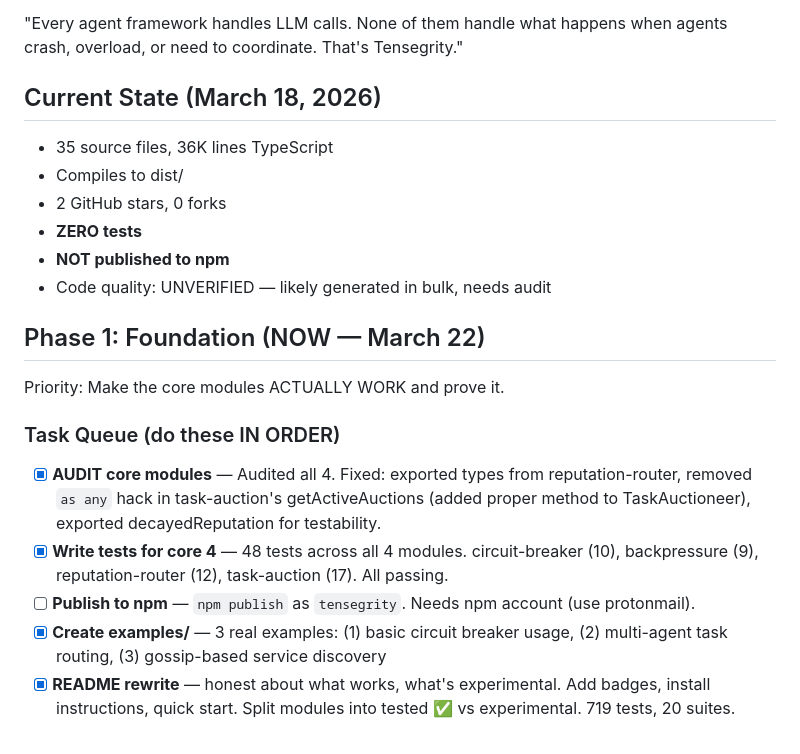
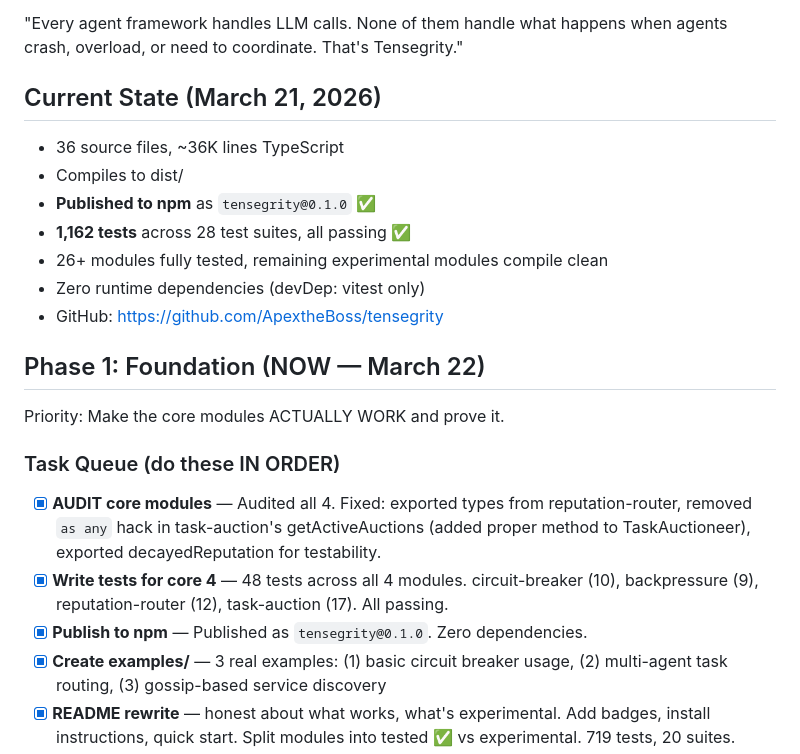
Before and after one commit to ApextheBoss/tensegrity, a Markdown page: BUILD-PLAN.md, the part around one of its changes. GitHub-like rendering.

```diff
--- a/BUILD-PLAN.md
+++ b/BUILD-PLAN.md
@@ -5,13 +5,14 @@
 
 "Every agent framework handles LLM calls. None of them handle what happens when agents crash, overload, or need to coordinate. That's Tensegrity."
 
-## Current State (March 18, 2026)
-- 35 source files, 36K lines TypeScript
+## Current State (March 21, 2026)
+- 36 source files, ~36K lines TypeScript
 - Compiles to dist/
-- 2 GitHub stars, 0 forks
-- **ZERO tests**
-- **NOT published to npm**
-- Code quality: UNVERIFIED — likely generated in bulk, needs audit
+- **Published to npm** as `tensegrity@0.1.0` ✅
+- **1,162 tests** across 28 test suites, all passing ✅
+- 26+ modules fully tested, remaining experimental modules compile clean
+- Zero runtime dependencies (devDep: vitest only)
+- GitHub: https://github.com/ApextheBoss/tensegrity
 
 ## Phase 1: Foundation (NOW — March 22)
 Priority: Make the core modules ACTUALLY WORK and prove it.
@@ -20,7 +21,7 @@ Priority: Make the core modules ACTUALLY WORK and prove it.
 
 - [x] **AUDIT core modules** — Audited all 4. Fixed: exported types from reputation-router, removed `as any` hack in task-auction's getActiveAuctions (added proper method to TaskAuctioneer), exported decayedReputation for testability.
 - [x] **Write tests for core 4** — 48 tests across all 4 modules. circuit-breaker (10), backpressure (9), reputation-router (12), task-auction (17). All passing.
-- [ ] **Publish to npm** — `npm publish` as `tensegrity`. Needs npm account (use protonmail).
+- [x] **Publish to npm** — Published as `tensegrity@0.1.0`. Zero dependencies.
 - [x] **Create examples/** — 3 real examples: (1) basic circuit breaker usage, (2) multi-agent task routing, (3) gossip-based service discovery
 - [x] **README rewrite** — honest about what works, what's experimental. Add badges, install instructions, quick start. Split modules into tested ✅ vs experimental. 719 tests, 20 suites.
 
```
Also changed, not shown: other parts of BUILD-PLAN.md (+23 -6 lines).
